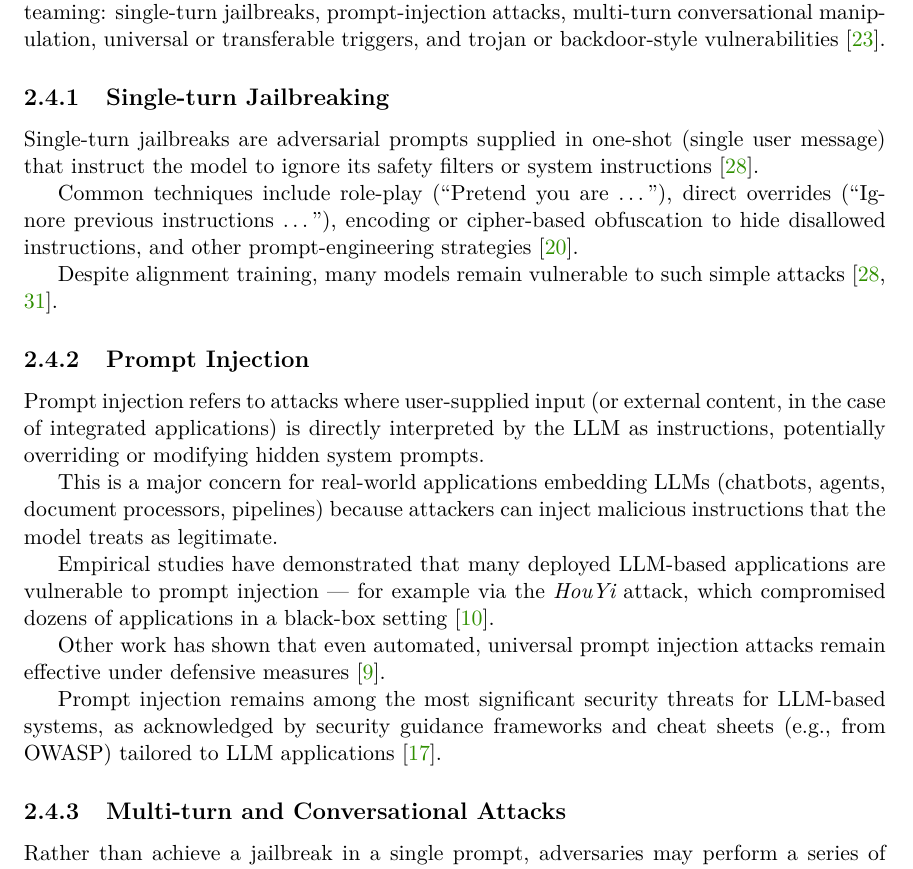
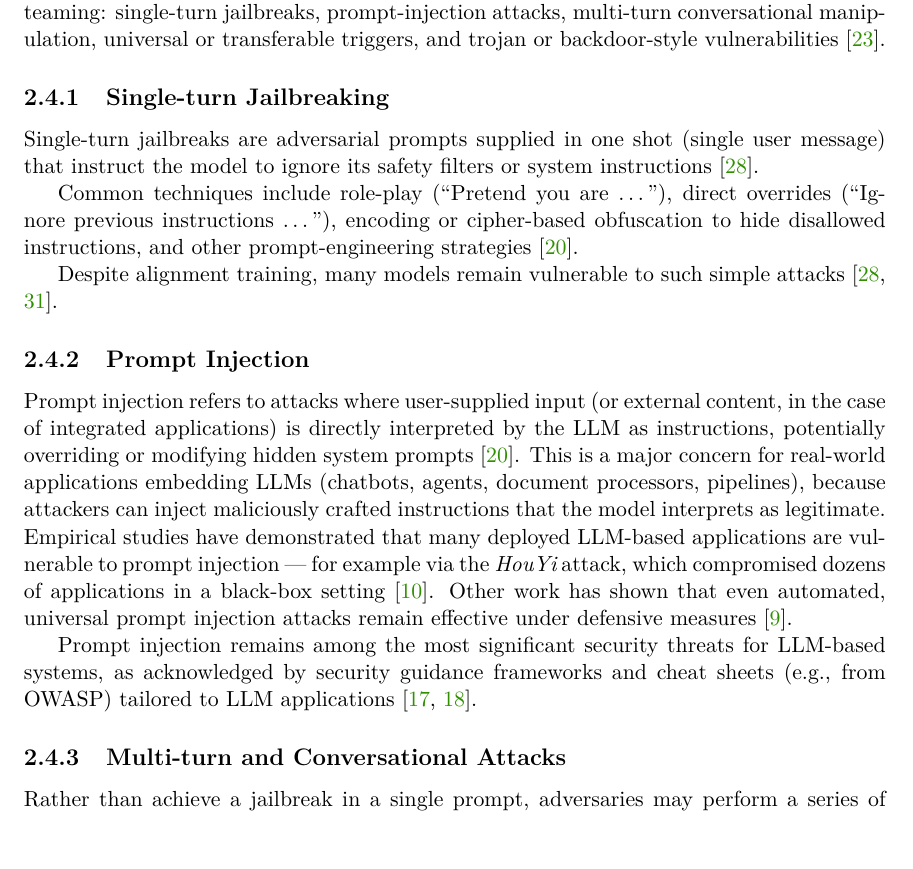
Before and after one commit to H0CK3Y03/bachelor-thesis, a LaTeX thesis (thesis/llm_red_teaming.tex, which reads thesis/llm_red_teaming-01-kapitoly-chapters-en.tex): part of page 11 of 23, cut so that both start at the same text. Compiled offline with pdfLaTeX.

Commit message:
Updated subsection 2.4.2

```diff
--- a/thesis/llm_red_teaming-01-kapitoly-chapters-en.tex
+++ b/thesis/llm_red_teaming-01-kapitoly-chapters-en.tex
@@ -168,7 +168,7 @@ This section surveys the primary attack classes considered in contemporary LLM r
 
 \subsection{Single-turn Jailbreaking}\label{sec:single-turn}
 
-Single-turn jailbreaks are adversarial prompts supplied in one-shot (single user message) that instruct the model to ignore its safety filters or system instructions~\cite{wei2023jailbroken}.
+Single-turn jailbreaks are adversarial prompts supplied in one shot (single user message) that instruct the model to ignore its safety filters or system instructions~\cite{wei2023jailbroken}.
 
 Common techniques include role-play (``Pretend you are …''), direct overrides (``Ignore previous instructions …''), encoding or cipher-based obfuscation to hide disallowed instructions, and other prompt-engineering strategies~\cite{perez2022ignore}.
 
@@ -176,15 +176,12 @@ Despite alignment training, many models remain vulnerable to such simple attacks
 
 \subsection{Prompt Injection}\label{sec:prompt-injection}
 
-Prompt injection refers to attacks where user-supplied input (or external content, in the case of integrated applications) is directly interpreted by the LLM as instructions, potentially overriding or modifying hidden system prompts.
-
-This is a major concern for real-world applications embedding LLMs (chatbots, agents, document processors, pipelines) because attackers can inject malicious instructions that the model treats as legitimate.
-
+Prompt injection refers to attacks where user-supplied input (or external content, in the case of integrated applications) is directly interpreted by the LLM as instructions, potentially overriding or modifying hidden system prompts~\cite{perez2022ignore}.
+This is a major concern for real-world applications embedding LLMs (chatbots, agents, document processors, pipelines), because attackers can inject maliciously crafted instructions that the model interprets as legitimate.
 Empirical studies have demonstrated that many deployed LLM-based applications are vulnerable to prompt injection — for example via the {\em HouYi} attack, which compromised dozens of applications in a black-box setting~\cite{liu2024promptinjection}.
-
 Other work has shown that even automated, universal prompt injection attacks remain effective under defensive measures~\cite{liu2024automaticpi}.
 
-Prompt injection remains among the most significant security threats for LLM-based systems, as acknowledged by security guidance frameworks and cheat sheets (e.g., from OWASP) tailored to LLM applications~\cite{owasp2025llm}.
+Prompt injection remains among the most significant security threats for LLM-based systems, as acknowledged by security guidance frameworks and cheat sheets (e.g., from OWASP) tailored to LLM applications~\cite{owasp2025llm, owasp2025top}.
 
 \subsection{Multi-turn and Conversational Attacks}\label{sec:multi-turn}
 
```
Also changed, not shown: thesis/llm_red_teaming.pdf.
